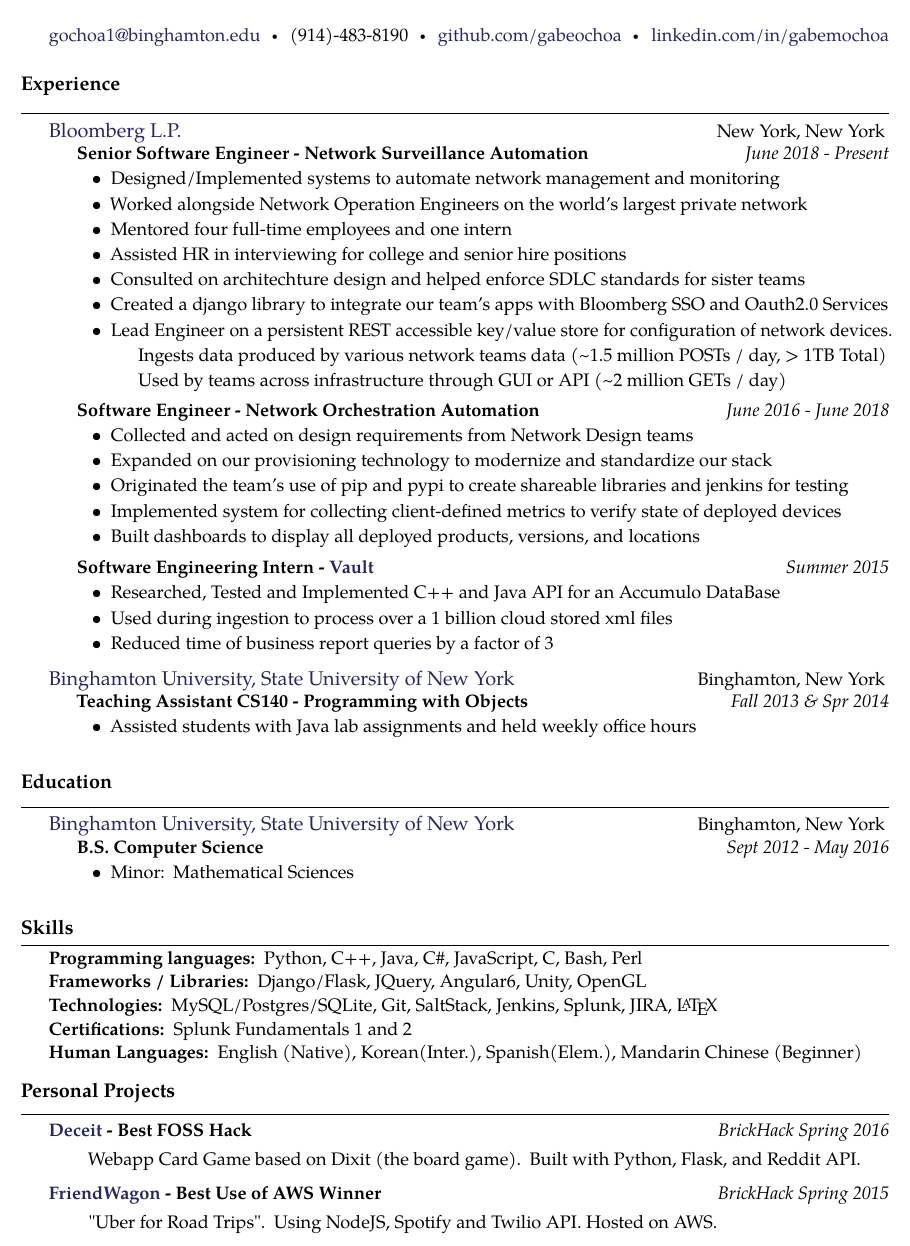
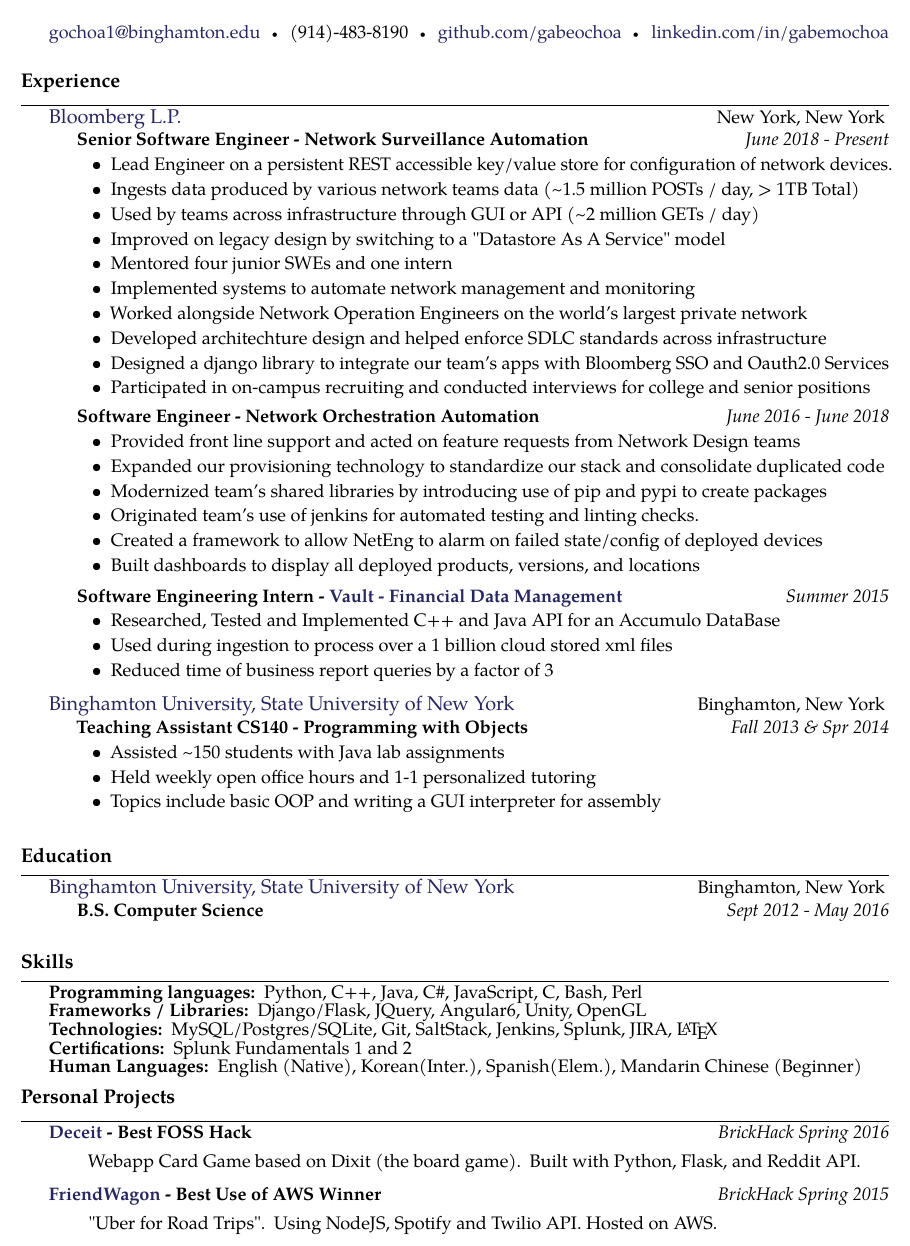
Before and after one commit to gabeochoa/employment-compression, a LaTeX CV (gabriel-ochoa-resume.tex): part of the page, cut so that both start at the same text. Compiled offline with pdfLaTeX.

Commit message:
reorder and change spacing

```diff
--- a/gabriel-ochoa-resume.tex
+++ b/gabriel-ochoa-resume.tex
@@ -45,7 +45,7 @@
 
 \roottitle{Experience}
 
-\spacedhrule{0.5em}{0.5em}  % a horizontal line with some vertical spacing before and after
+\spacedhrule{0.2em}{0.2em}  % a horizontal line with some vertical spacing before and after
 
 \headedsection  % sets the header for the section and includes any subsections
 {\href{http://www.bloomberg.com/company}{Bloomberg L.P.}}
@@ -56,15 +56,16 @@
     {June 2018 - Present}
     {
         \begin{itemize}
-            \item Designed/Implemented systems to automate network management and monitoring
+            \item Lead Engineer on a persistent REST accessible key/value store for configuration of network devices.
+            \item Ingests data produced by various network teams data (\textasciitilde{}1.5 million POSTs / day, > 1TB Total)
+            \item Used by teams across infrastructure through GUI or API (\textasciitilde{}2 million GETs / day)
+            \item Improved on legacy design by switching to a "Datastore As A Service" model
+            \item Mentored four junior SWEs and one intern
+            \item Implemented systems to automate network management and monitoring
             \item Worked alongside Network Operation Engineers on the world's largest private network
-            \item Mentored four full-time employees and one intern
-            \item Assisted HR in interviewing for college and senior hire positions
-            \item Consulted on architechture design and helped enforce SDLC standards for sister teams
-            \item Created a django library to integrate our team's apps with Bloomberg SSO and Oauth2.0 Services
-            \item Lead Engineer on a persistent REST accessible key/value store for configuration of network devices.
-            \item[] \nobreakhspace{1.5em}Ingests data produced by various network teams data (\textasciitilde{}1.5 million POSTs / day, > 1TB Total)
-            \item[] \nobreakhspace{1.5em}Used by teams across infrastructure through GUI or API (\textasciitilde{}2 million GETs / day)
+            \item Developed architechture design and helped enforce SDLC standards across infrastructure
+            \item Designed a django library to integrate our team's apps with Bloomberg SSO and Oauth2.0 Services
+            \item Participated in on-campus recruiting and conducted interviews for college and senior positions
         \end{itemize}
 
     }
@@ -73,16 +74,17 @@
     {June 2016 - June 2018}
     {
         \begin{itemize}
-            \item Collected and acted on design requirements from Network Design teams
-            \item Expanded on our provisioning technology to modernize and standardize our stack
-            \item Originated the team's use of pip and pypi to create shareable libraries and jenkins for testing
-            \item Implemented system for collecting client-defined metrics to verify state of deployed devices
+            \item Provided front line support and acted on feature requests from Network Design teams
+            \item Expanded our provisioning technology to standardize our stack and consolidate duplicated code
+            \item Modernized team's shared libraries by introducing use of pip and pypi to create packages
+            \item Originated team's use of jenkins for automated testing and linting checks.
+            \item Created a framework to allow NetEng to alarm on failed state/config of deployed devices
             \item Built dashboards to display all deployed products, versions, and locations
         \end{itemize}
 
     }
     \headedsubsection
-    {Software Engineering Intern - \href{https://www.bloomberg.com/professional/product/vault/}{Vault}}
+    {Software Engineering Intern - \href{https://www.bloomberg.com/professional/product/vault/}{Vault - Financial Data Management}}
     {Summer 2015}
     {
         \begin{itemize}
@@ -102,13 +104,15 @@
     {Fall 2013 \& Spr 2014}
     {
         \begin{itemize}
-            \item Assisted students with Java lab assignments and held weekly office hours
+            \item Assisted \textasciitilde 150 students with Java lab assignments
+            \item Held weekly open office hours and 1-1 personalized tutoring
+            \item Topics include basic OOP and writing a GUI interpreter for assembly
         \end{itemize}
     }
 }
 \roottitle{Education}
 
-\spacedhrule{0.5em}{0.5em}  % a horizontal line with some vertical spacing before and after
+\spacedhrule{0.2em}{0.2em}  % a horizontal line with some vertical spacing before and after
 
 \headedsection
 {\href{http://www.binghamton.edu/index.php}{Binghamton University, State University of New York}}
@@ -116,12 +120,10 @@
     \headedsubsection
     {B.S. Computer Science}
     {Sept 2012 - May 2016}
-    {
-        \begin{itemize} \item Minor: Mathematical Sciences \end{itemize}
-    }
+    {}
 }
 \roottitle{Skills}
-\spacedhrule{0.1em}{0.3em}  % a horizontal line with some vertical spacing before and after
+\spacedhrule{0.2em}{0.2em}  % a horizontal line with some vertical spacing before and after
 
 \inlineskillsection  % special section that has an inline skiller with a 'hanging' paragraph
 {Programming languages:}
@@ -144,11 +146,10 @@
 {English (Native), Korean(Inter.), Spanish(Elem.), Mandarin Chinese (Beginner)}
 
 
-\nobreakvspace{0.3em}  % add some page break averse vertical spacing
 
 \roottitle{Personal Projects}
 
-\spacedhrule{0.1em}{0.5em}  % a horizontal line with some vertical spacing before and after
+\spacedhrule{0.2em}{0.2em}  % a horizontal line with some vertical spacing before and after
 
 \projects
 {{\href{https://github.com/gabeochoa/sokim}{Deceit}} - $\textbf{Best FOSS Hack}$}{BrickHack Spring 2016}
```
Also changed, not shown: gabriel-ochoa-resume.pdf.
